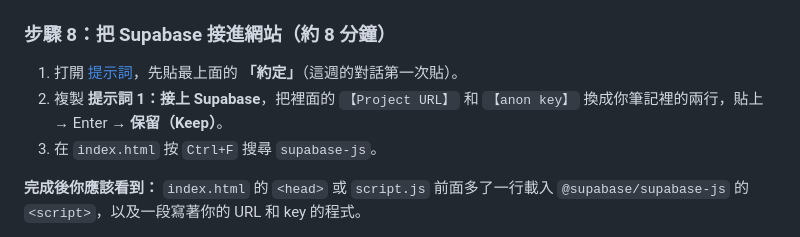
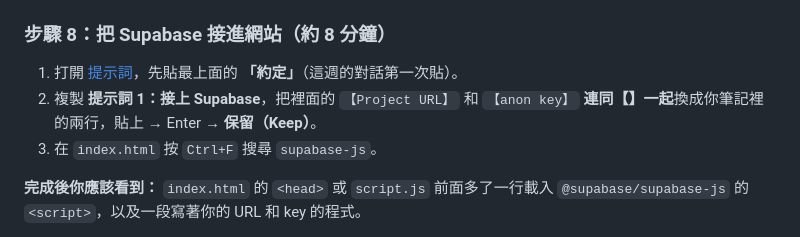
Before and after one commit to cychiang-ntpu/VibeNTPU, a Markdown page: lectures/wk03_supabase/README.md, the part around the change. Drawn GitHub-style.

```diff
--- a/lectures/wk03_supabase/README.md
+++ b/lectures/wk03_supabase/README.md
@@ -148,7 +148,7 @@ Supabase 預設要求註冊後到信箱點確認連結才能登入。課堂上
 ### 步驟 8：把 Supabase 接進網站（約 8 分鐘）
 
 1. 打開 [提示詞](prompts.md)，先貼最上面的 **「約定」**（這週的對話第一次貼）。
-2. 複製 **提示詞 1：接上 Supabase**，把裡面的 `【Project URL】` 和 `【anon key】` 換成你筆記裡的兩行，貼上 → Enter → **保留（Keep）**。
+2. 複製 **提示詞 1：接上 Supabase**，把裡面的 `【Project URL】` 和 `【anon key】` **連同【】一起**換成你筆記裡的兩行，貼上 → Enter → **保留（Keep）**。
 3. 在 `index.html` 按 `Ctrl+F` 搜尋 `supabase-js`。
 
 **完成後你應該看到：** `index.html` 的 `<head>` 或 `script.js` 前面多了一行載入 `@supabase/supabase-js` 的 `<script>`，以及一段寫著你的 URL 和 key 的程式。
```
Also changed, not shown: lectures/wk03_supabase/prompts.md (+9 -6 lines).
